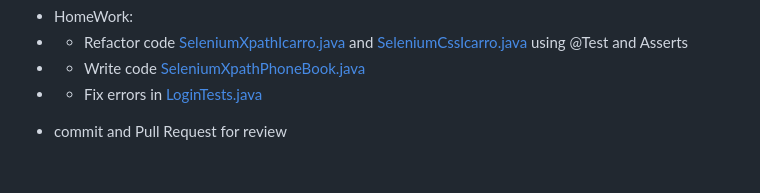
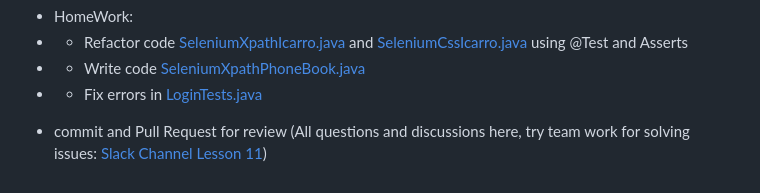
Before and after one commit to olegsher2022/telran, a Markdown page: README.md, the part around the change. GitHub-like rendering.

Commit message:
lesson_11

```diff
--- a/README.md
+++ b/README.md
@@ -265,4 +265,4 @@ public void testArr1000Func(int arr_size, int x, int expected_element) {
 * - Refactor code [SeleniumXpathIcarro.java](src%2Ftest%2Fjava%2Flesson_11%2FSeleniumXpathIcarro.java) and [SeleniumCssIcarro.java](src%2Ftest%2Fjava%2Flesson_11%2FSeleniumCssIcarro.java) using @Test and Asserts
 * - Write code [SeleniumXpathPhoneBook.java](src%2Ftest%2Fjava%2Flesson_11%2FSeleniumXpathPhoneBook.java)
 * - Fix errors in [LoginTests.java](src%2Ftest%2Fjava%2Flesson_11%2FLoginTests.java)
-- commit and Pull Request for review
+- commit and Pull Request for review (All questions and discussions here, try team work for solving issues: [Slack Channel Lesson 11](https://app.slack.com/client/T05E2JDKN5D/C065HDQ69ST))
```
